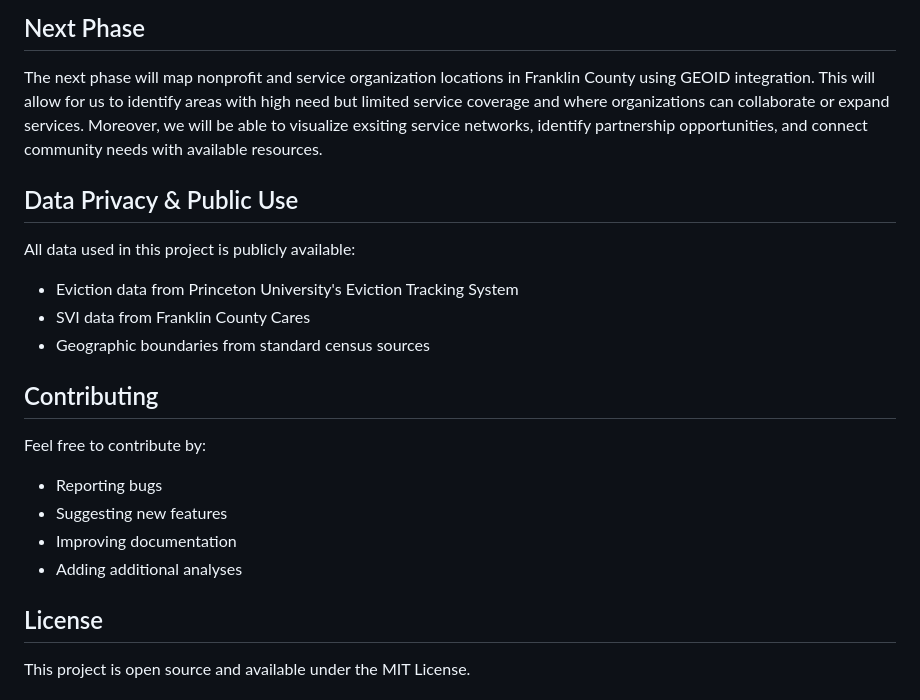
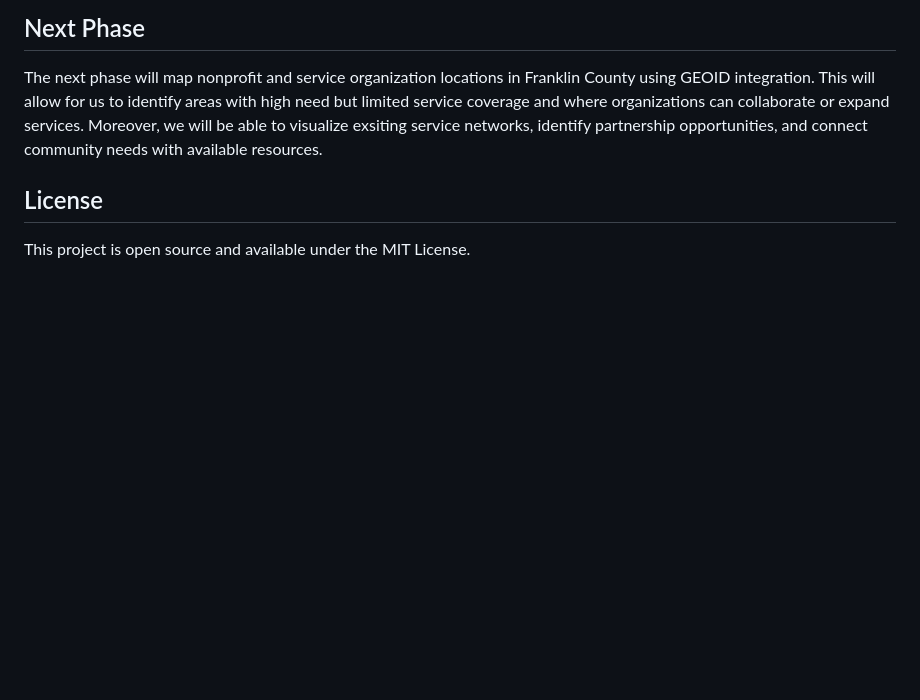
Before and after one commit to samyakshr/franklin-county-homelessnessrisk-analysis, a Markdown page: README.md, the part around the change. GitHub-like rendering; blank space fills up the shorter version.

```diff
--- a/README.md
+++ b/README.md
@@ -142,21 +142,6 @@ Homelessness/
 
 The next phase will map nonprofit and service organization locations in Franklin County using GEOID integration. This will allow for us to identify areas with high need but limited service coverage and where organizations can collaborate or expand services. Moreover, we will be able to visualize exsiting service networks, identify partnership opportunities, and connect community needs with available resources.
 
-## Data Privacy & Public Use
-
-All data used in this project is publicly available:
-- Eviction data from Princeton University's Eviction Tracking System
-- SVI data from Franklin County Cares
-- Geographic boundaries from standard census sources
-
-## Contributing
-
-Feel free to contribute by:
-- Reporting bugs
-- Suggesting new features
-- Improving documentation
-- Adding additional analyses
-
 ## License
 
 This project is open source and available under the MIT License.
```
